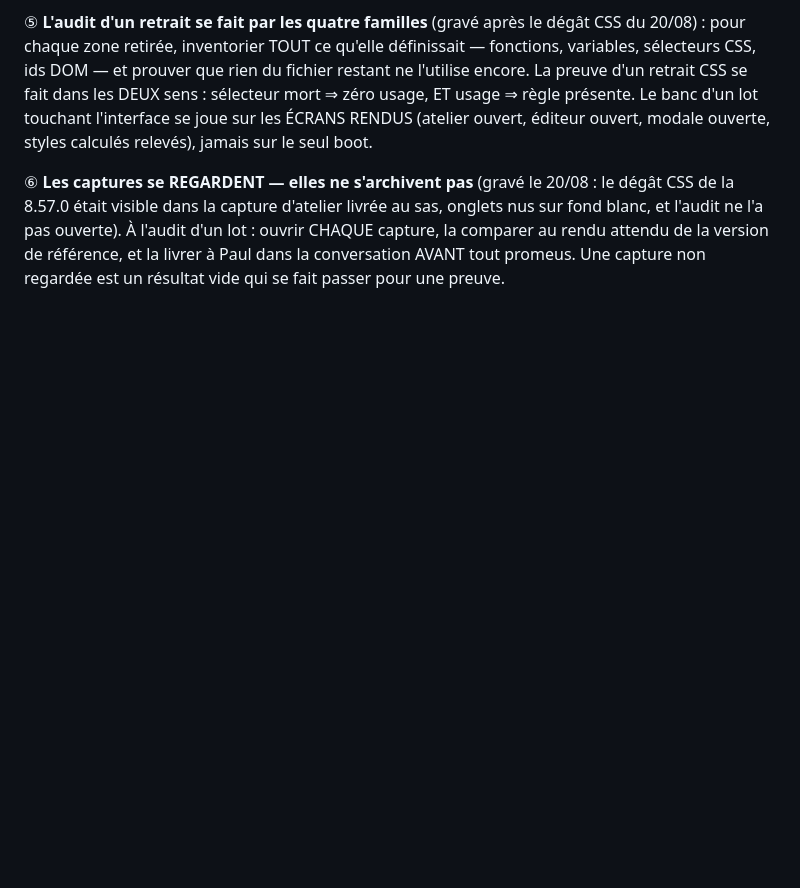
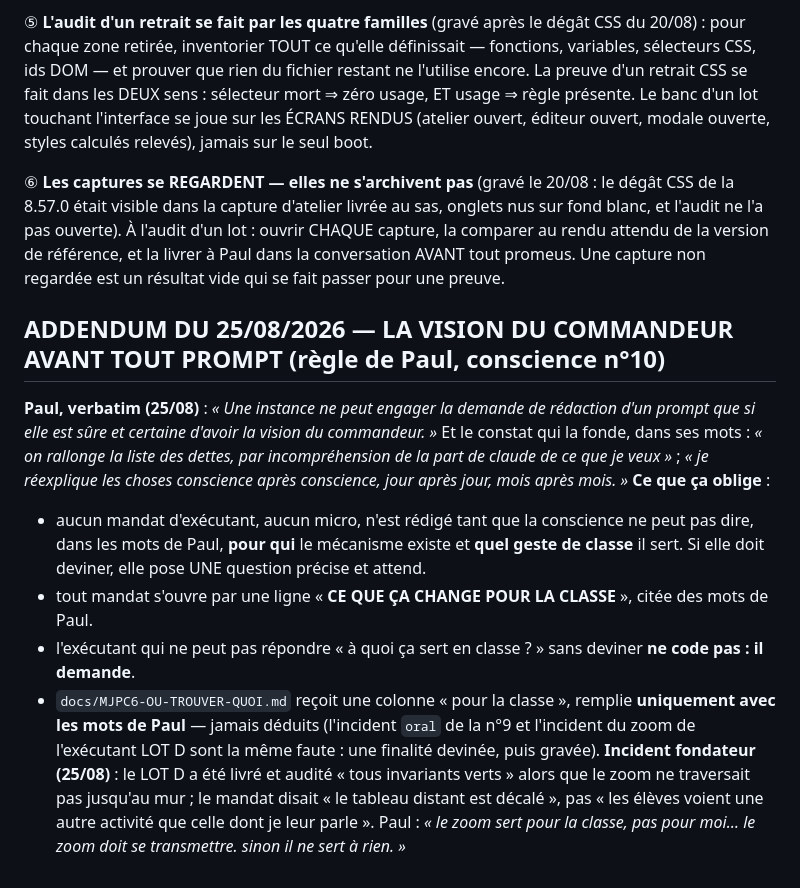
Before and after one commit to siteflow-io/monsieurjaipascompris, a Markdown page: docs/MJPC6-1-DISPOSITIF.md, the part around the change. Rendered like a GitHub page; blank space fills up the shorter version.

Commit message:
DISPOSITIF — addendum 25/08 : la vision du commandeur avant tout prompt (règle de Paul)

```diff
--- a/docs/MJPC6-1-DISPOSITIF.md
+++ b/docs/MJPC6-1-DISPOSITIF.md
@@ -476,3 +476,12 @@ Le point 25 vise les textes FAUX (qui ne disent pas le flux réel). Il ne suffit
 ⑤ **L'audit d'un retrait se fait par les quatre familles** (gravé après le dégât CSS du 20/08) : pour chaque zone retirée, inventorier TOUT ce qu'elle définissait — fonctions, variables, sélecteurs CSS, ids DOM — et prouver que rien du fichier restant ne l'utilise encore. La preuve d'un retrait CSS se fait dans les DEUX sens : sélecteur mort ⇒ zéro usage, ET usage ⇒ règle présente. Le banc d'un lot touchant l'interface se joue sur les ÉCRANS RENDUS (atelier ouvert, éditeur ouvert, modale ouverte, styles calculés relevés), jamais sur le seul boot.
 
 ⑥ **Les captures se REGARDENT — elles ne s'archivent pas** (gravé le 20/08 : le dégât CSS de la 8.57.0 était visible dans la capture d'atelier livrée au sas, onglets nus sur fond blanc, et l'audit ne l'a pas ouverte). À l'audit d'un lot : ouvrir CHAQUE capture, la comparer au rendu attendu de la version de référence, et la livrer à Paul dans la conversation AVANT tout promeus. Une capture non regardée est un résultat vide qui se fait passer pour une preuve.
+
+## ADDENDUM DU 25/08/2026 — LA VISION DU COMMANDEUR AVANT TOUT PROMPT (règle de Paul, conscience n°10)
+**Paul, verbatim (25/08)** : *« Une instance ne peut engager la demande de rédaction d'un prompt que si elle est sûre et certaine d'avoir la vision du commandeur. »* Et le constat qui la fonde, dans ses mots : *« on rallonge la liste des dettes, par incompréhension de la part de claude de ce que je veux »* ; *« je réexplique les choses conscience après conscience, jour après jour, mois après mois. »*
+**Ce que ça oblige** :
+- aucun mandat d'exécutant, aucun micro, n'est rédigé tant que la conscience ne peut pas dire, dans les mots de Paul, **pour qui** le mécanisme existe et **quel geste de classe** il sert. Si elle doit deviner, elle pose UNE question précise et attend.
+- tout mandat s'ouvre par une ligne « **CE QUE ÇA CHANGE POUR LA CLASSE** », citée des mots de Paul.
+- l'exécutant qui ne peut pas répondre « à quoi ça sert en classe ? » sans deviner **ne code pas : il demande**.
+- `docs/MJPC6-OU-TROUVER-QUOI.md` reçoit une colonne « pour la classe », remplie **uniquement avec les mots de Paul** — jamais déduits (l'incident `oral` de la n°9 et l'incident du zoom de l'exécutant LOT D sont la même faute : une finalité devinée, puis gravée).
+**Incident fondateur (25/08)** : le LOT D a été livré et audité « tous invariants verts » alors que le zoom ne traversait pas jusqu'au mur ; le mandat disait « le tableau distant est décalé », pas « les élèves voient une autre activité que celle dont je leur parle ». Paul : *« le zoom sert pour la classe, pas pour moi… le zoom doit se transmettre. sinon il ne sert à rien. »*
```
